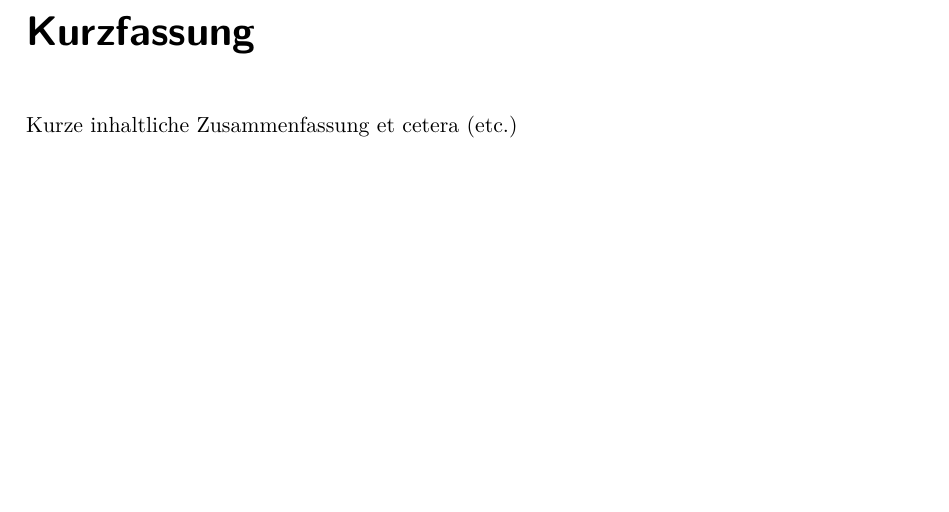
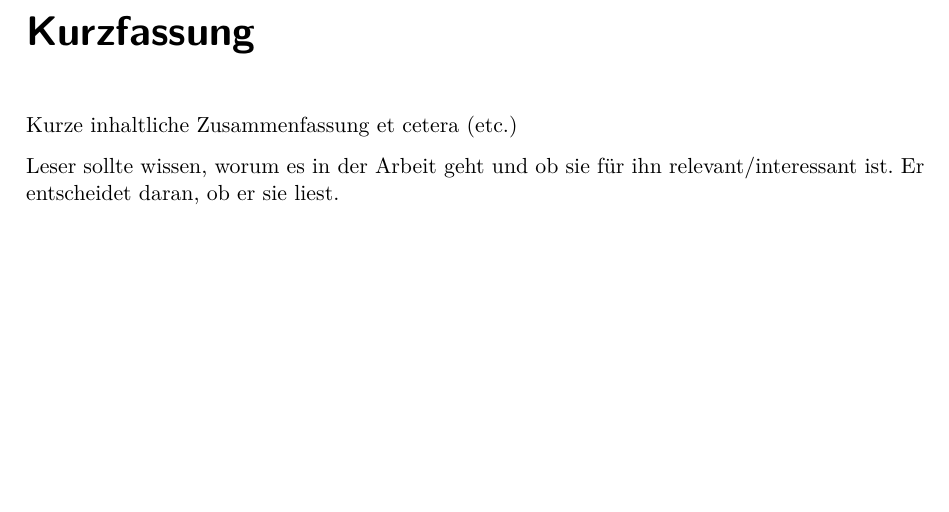
Before and after one commit to Christiandrossel/TI_Ardunino_IndustrieProduktionsstrecke, a LaTeX thesis (Doku/projektdokumentation.tex, which reads Doku/src/front-kurzfassung.tex): part of page 3 of 19, cut so that both start at the same text. Compiled offline with pdfLaTeX.

Commit message:
Add purpose of abstract

```diff
--- a/Doku/src/front-kurzfassung.tex
+++ b/Doku/src/front-kurzfassung.tex
@@ -2,4 +2,6 @@
 
 Kurze inhaltliche Zusammenfassung \gls{etc.}
 
+Leser sollte wissen, worum es in der Arbeit geht und ob sie für ihn relevant/interessant ist. Er entscheidet daran, ob er sie liest.
+
 % vim: set spelllang=de_20
```
